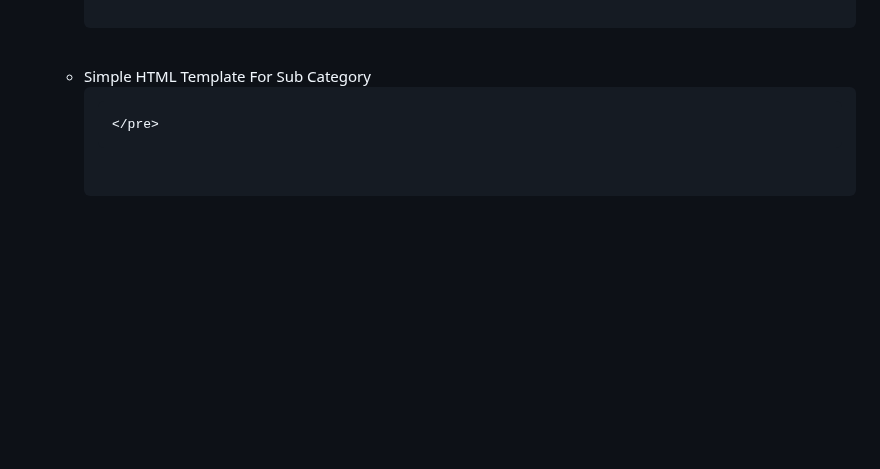
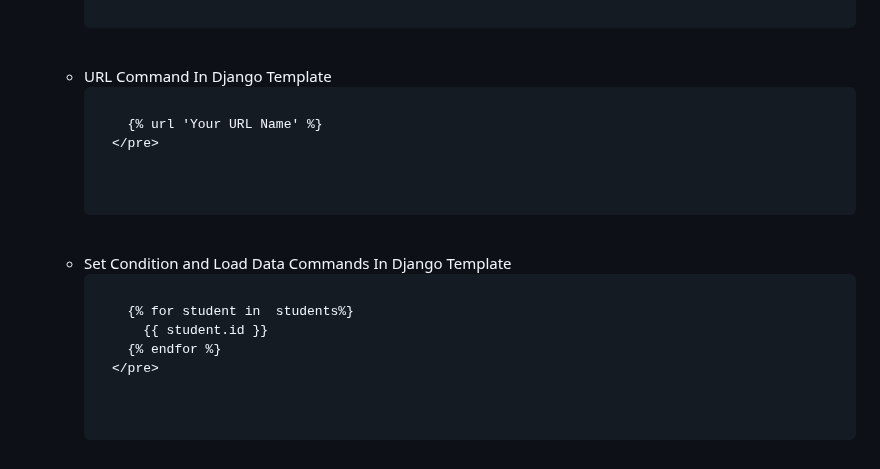
Before and after one commit to pourghadiriHossein/Django, a Markdown page: README.md, the part around the change. Rendered like a GitHub page; blank space fills up the shorter version.

```diff
--- a/README.md
+++ b/README.md
@@ -181,9 +181,18 @@
     &lt;/html&gt;
     </pre>
   </li>
-  <br><li>Simple HTML Template For Sub Category
+  <br><li>URL Command In Django Template
     <pre>
 
+      {% url 'Your URL Name' %}
+    </pre>
+  </li>
+  <br><li>Set Condition and Load Data Commands In Django Template
+    <pre>
+
+      {% for student in  students%}
+        {{ student.id }}
+      {% endfor %}
     </pre>
   </li>
 </ol>
```
